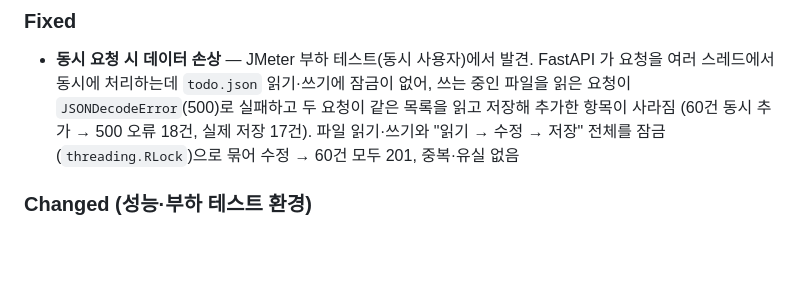
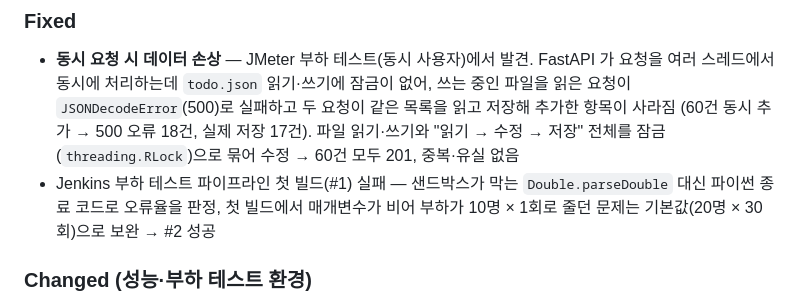
Before and after one commit to minseok209/FastApi-Todos, a Markdown page: CHANGELOG.md, the part around the change. Drawn GitHub-style; blank space fills up the shorter version.

Commit message:
docs: note Jenkins pipeline fix in version 7.0.0 release notes
Co-Authored-By: Claude Opus 5.5 <noreply@anthropic.com>

```diff
--- a/CHANGELOG.md
+++ b/CHANGELOG.md
@@ -16,6 +16,8 @@
   `todo.json` 읽기·쓰기에 잠금이 없어, 쓰는 중인 파일을 읽은 요청이 `JSONDecodeError`(500)로 실패하고
   두 요청이 같은 목록을 읽고 저장해 추가한 항목이 사라짐 (60건 동시 추가 → 500 오류 18건, 실제 저장 17건).
   파일 읽기·쓰기와 "읽기 → 수정 → 저장" 전체를 잠금(`threading.RLock`)으로 묶어 수정 → 60건 모두 201, 중복·유실 없음
+- Jenkins 부하 테스트 파이프라인 첫 빌드(#1) 실패 — 샌드박스가 막는 `Double.parseDouble` 대신 파이썬 종료 코드로 오류율을 판정,
+  첫 빌드에서 매개변수가 비어 부하가 10명 × 1회로 줄던 문제는 기본값(20명 × 30회)으로 보완 → #2 성공
 
 ### Changed (성능·부하 테스트 환경)
 - `jmeter/fastapi_test_plan.jmx` — 실제 엔드포인트 9개(화면·목록·현황·추가·검색·태그·태그 목록·수정·삭제) 시나리오,
```
